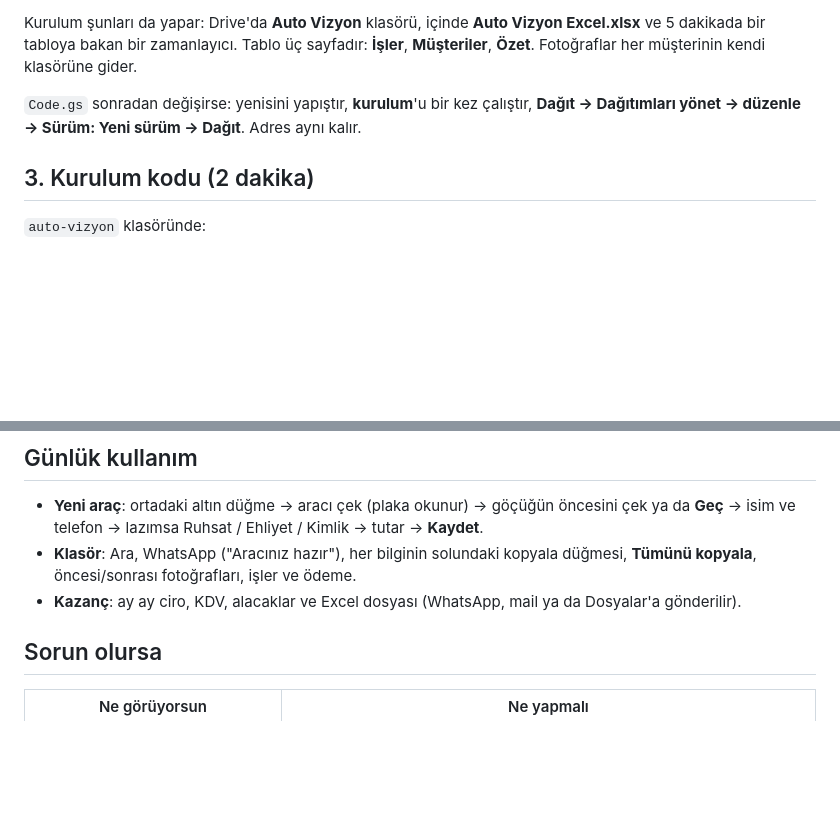
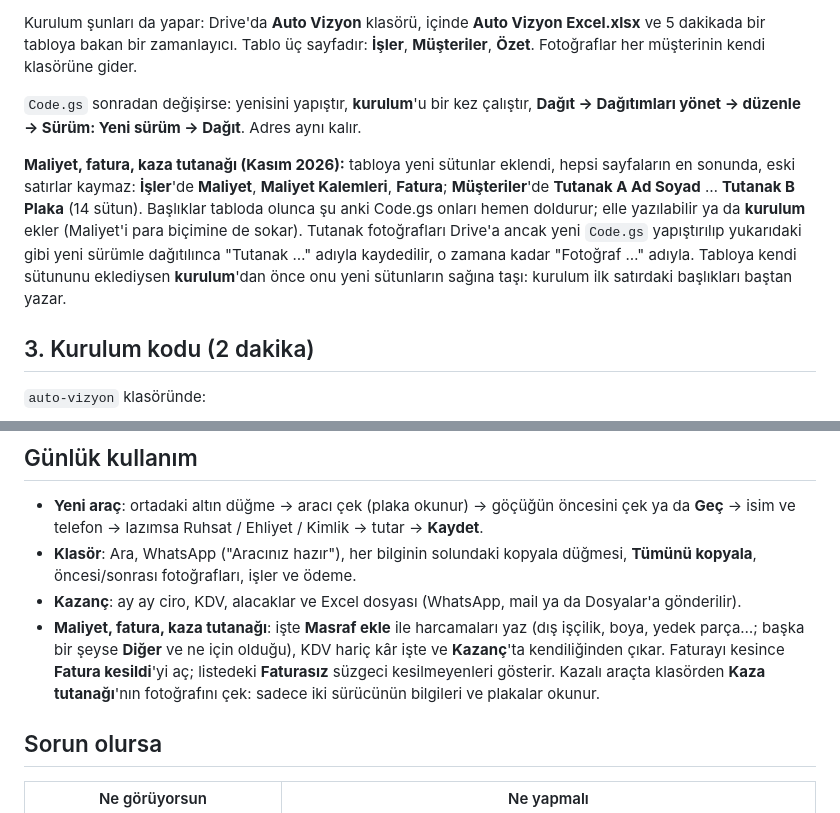
Before and after one commit to Fujinonsense/auto-vizyon, a Markdown page: docs/KURULUM.md, 2 parts joined by grey strips. Rendered like a GitHub page; blank space fills up the shorter version.

Commit message:
Kurulum notu: maliyet, fatura, tutanak
Co-Authored-By: Claude Opus 5.5 <noreply@anthropic.com>

```diff
--- a/docs/KURULUM.md
+++ b/docs/KURULUM.md
@@ -39,6 +39,8 @@ Kurulum şunları da yapar: Drive'da **Auto Vizyon** klasörü, içinde **Auto V
 
 `Code.gs` sonradan değişirse: yenisini yapıştır, **kurulum**'u bir kez çalıştır, **Dağıt → Dağıtımları yönet → düzenle → Sürüm: Yeni sürüm → Dağıt**. Adres aynı kalır.
 
+**Maliyet, fatura, kaza tutanağı (Kasım 2026):** tabloya yeni sütunlar eklendi, hepsi sayfaların en sonunda, eski satırlar kaymaz: **İşler**'de **Maliyet**, **Maliyet Kalemleri**, **Fatura**; **Müşteriler**'de **Tutanak A Ad Soyad** … **Tutanak B Plaka** (14 sütun). Başlıklar tabloda olunca şu anki Code.gs onları hemen doldurur; elle yazılabilir ya da **kurulum** ekler (Maliyet'i para biçimine de sokar). Tutanak fotoğrafları Drive'a ancak yeni `Code.gs` yapıştırılıp yukarıdaki gibi yeni sürümle dağıtılınca "Tutanak …" adıyla kaydedilir, o zamana kadar "Fotoğraf …" adıyla. Tabloya kendi sütununu eklediysen **kurulum**'dan önce onu yeni sütunların sağına taşı: kurulum ilk satırdaki başlıkları baştan yazar.
+
 ## 3. Kurulum kodu (2 dakika)
 
 `auto-vizyon` klasöründe:
@@ -77,6 +79,7 @@ Telefondan kaydedilen iş 1-2 dakika içinde bu tabloda görünür. Excel'deki b
 - **Yeni araç**: ortadaki altın düğme → aracı çek (plaka okunur) → göçüğün öncesini çek ya da **Geç** → isim ve telefon → lazımsa Ruhsat / Ehliyet / Kimlik → tutar → **Kaydet**.
 - **Klasör**: Ara, WhatsApp ("Aracınız hazır"), her bilginin solundaki kopyala düğmesi, **Tümünü kopyala**, öncesi/sonrası fotoğrafları, işler ve ödeme.
 - **Kazanç**: ay ay ciro, KDV, alacaklar ve Excel dosyası (WhatsApp, mail ya da Dosyalar'a gönderilir).
+- **Maliyet, fatura, kaza tutanağı**: işte **Masraf ekle** ile harcamaları yaz (dış işçilik, boya, yedek parça…; başka bir şeyse **Diğer** ve ne için olduğu), KDV hariç kâr işte ve **Kazanç**'ta kendiliğinden çıkar. Faturayı kesince **Fatura kesildi**'yi aç; listedeki **Faturasız** süzgeci kesilmeyenleri gösterir. Kazalı araçta klasörden **Kaza tutanağı**'nın fotoğrafını çek: sadece iki sürücünün bilgileri ve plakalar okunur.
 
 ## Sorun olursa
 
```
